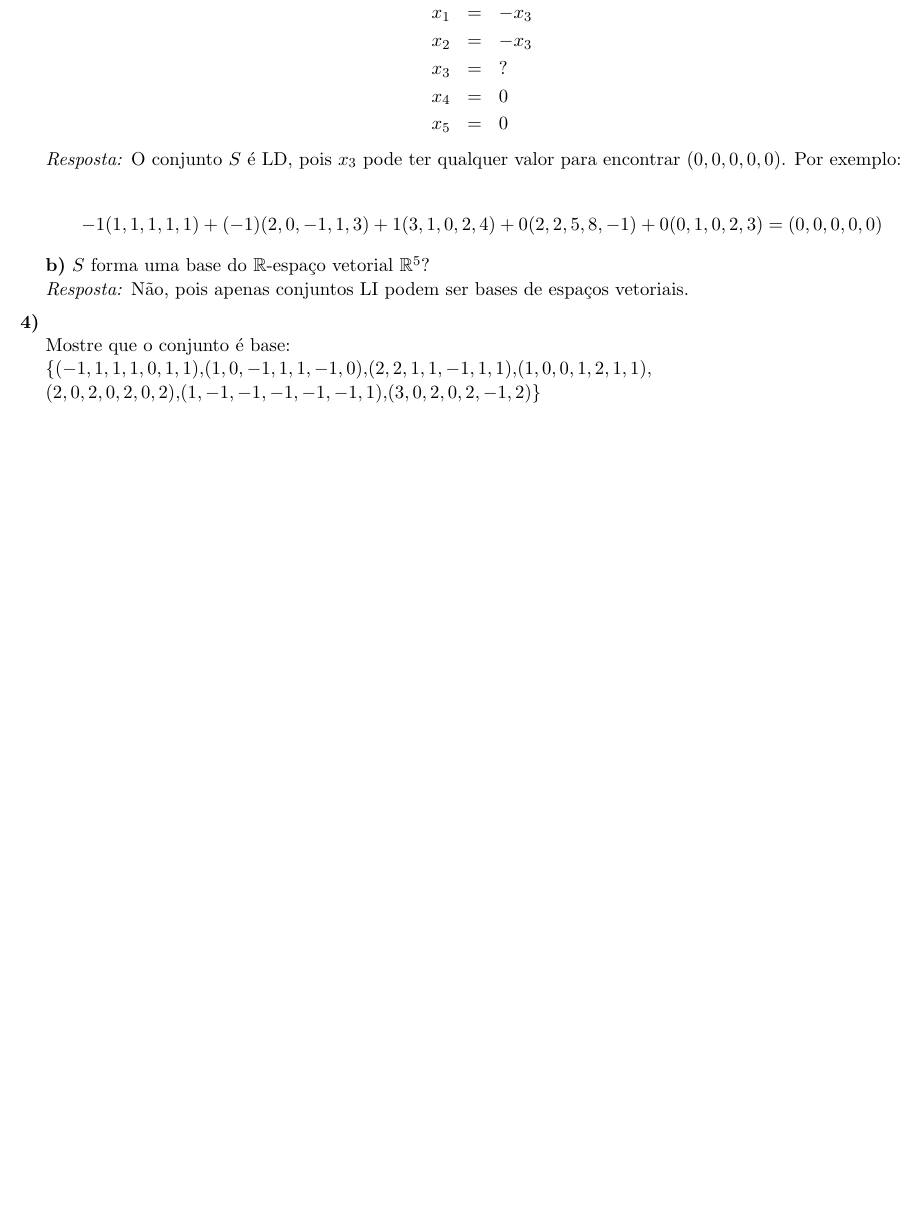
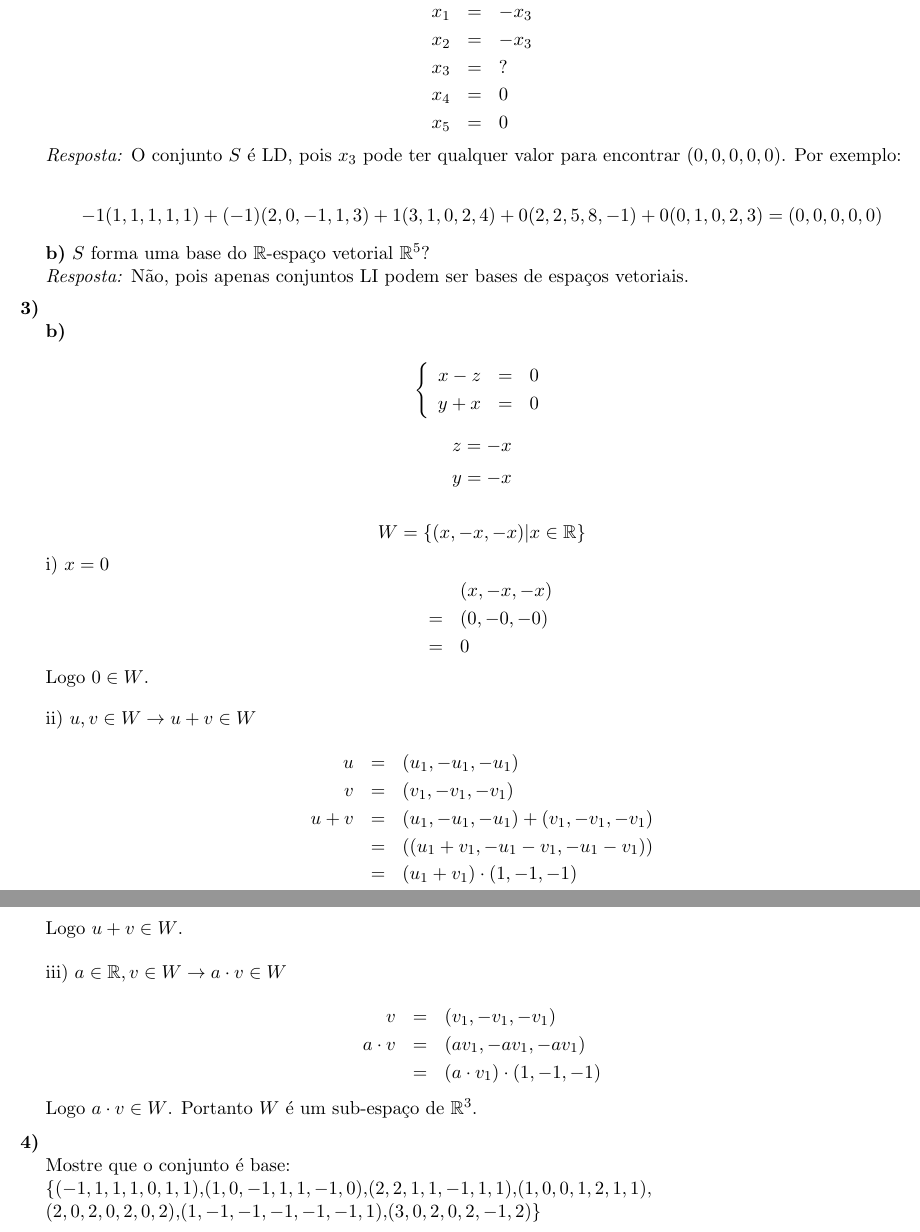
Before and after one commit to xfeehrx/AlgLin_ReProva, a LaTeX document (ReProva.tex): part of page 5 of 8 before the commit and two parts of pages 5 and 6 of 9 after it, the two joined at a grey line, cut so that both start at the same text, the shorter picture padded with empty space. Compiled offline with pdfLaTeX.

Commit message:
Questão 3: Demonstrando que W é um sub-espaço de R3

```diff
--- a/ReProva.tex
+++ b/ReProva.tex
@@ -442,6 +442,63 @@ $$-1(1,1,1,1,1)+(-1)(2,0,-1,1,3)+1(3,1,0,2,4)+0(2,2,5,8,-1)+0(0,1,0,2,3)=(0,0,0,
 
 \end{question}
 
+\begin{question}{3}
+
+\textbf{b)}
+
+$$
+\left\{\begin{array}{rcl}
+  x-z &= &0\\
+  y+x &= &0
+\end{array}\right.
+$$
+
+$$z = -x$$
+$$y = -x$$
+
+$$W = \{(x,-x,-x)|x \in \mathbb{R}\}$$
+
+i) $x = 0$
+$$
+\begin{array}{rcl}
+    &  &(x,-x,-x)\\
+    &= &(0,-0,-0)\\
+    &= &0
+\end{array}
+$$
+
+Logo $0 \in W$.
+
+\bigskip
+ii) $u,v \in W \rightarrow u+v \in W$
+
+$$
+\begin{array}{rcl}
+    u &= &(u_1,-u_1,-u_1)\\
+    v &= &(v_1,-v_1,-v_1)\\
+    u + v &= &(u_1,-u_1,-u_1) + (v_1,-v_1,-v_1)\\
+          &= &((u_1+v_1,-u_1-v_1,-u_1-v_1))\\
+          &= &(u_1+v_1) \cdot (1,-1,-1)
+\end{array}
+$$
+
+Logo $u + v \in W$.
+
+\bigskip
+iii) $a \in \mathbb{R}, v \in W \rightarrow a \cdot v \in W$
+
+$$
+\begin{array}{rcl}
+    v &= &(v_1,-v_1,-v_1)\\
+    a \cdot v &= &(a v_1,-a v_1,-a v_1)\\
+          &= &(a \cdot v_1) \cdot (1,-1,-1)
+\end{array}
+$$
+
+Logo $a \cdot v \in W$. Portanto $W$ é um sub-espaço de $\mathbb{R}^3$.
+
+\end{question}
+
 \begin{question}{4}
 
 Mostre que o conjunto é base:
```
Also changed, not shown: ReProva.pdf.
